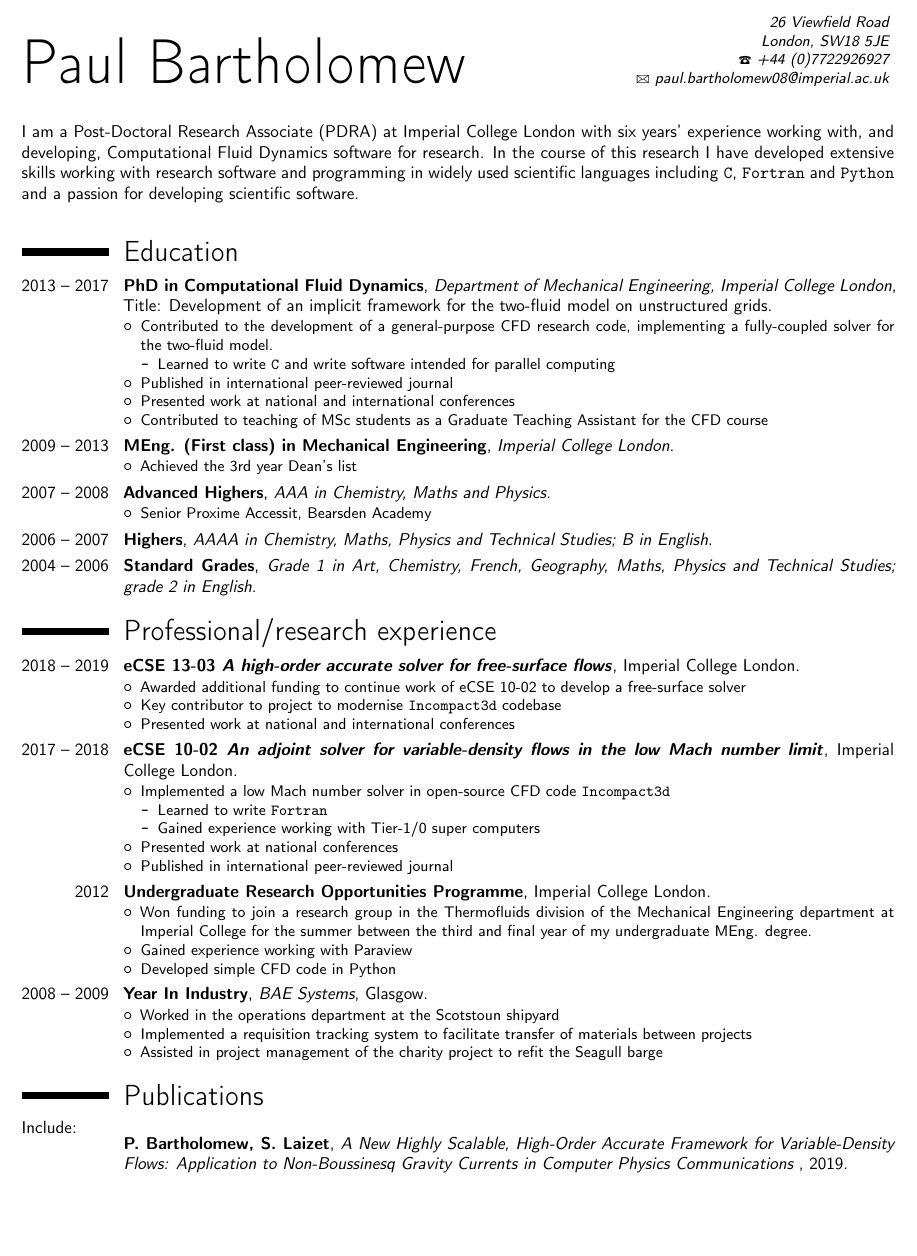
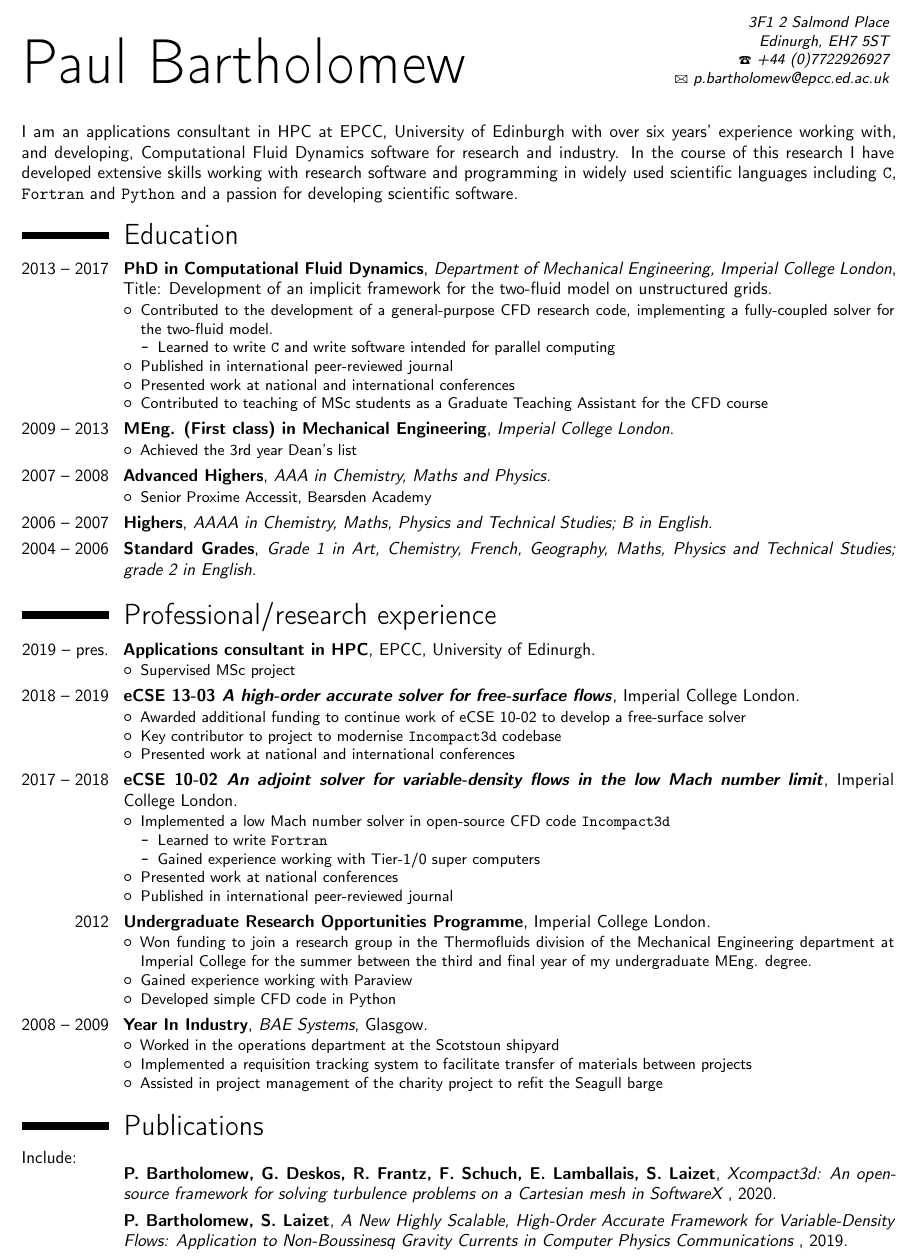
Before and after one commit to pbartholomew08/CV, a LaTeX CV (cv_paulbartholomew.tex): part of page 1 of 2, cut at the place of the change, the shorter picture padded with empty space. Compiled offline with pdfLaTeX.

Commit message:
Updating CV

```diff
--- a/cv_paulbartholomew.tex
+++ b/cv_paulbartholomew.tex
@@ -13,9 +13,9 @@
 \firstname{Paul} % Your first name
 \familyname{Bartholomew} % Your last name
 
-\address{26 Viewfield Road}{London, SW18 5JE}
+\address{3F1 2 Salmond Place}{Edinurgh, EH7 5ST}
 \mobile{+44 (0)7722926927}
-\email{paul.bartholomew08@imperial.ac.uk}
+\email{p.bartholomew@epcc.ed.ac.uk}
 
 %----------------------------------------------------------------------------------------
 
@@ -28,12 +28,11 @@
 %\cvitem{}{{\fontsize{12}{12.5}\selectfont Application for eCSE funding}}
 %\vspace{5mm}
 
-I am a Post-Doctoral Research Associate (PDRA) at Imperial College London with six years' experience
-working with, and developing, Computational Fluid Dynamics software for research.
+I am an applications consultant in HPC at EPCC, University of Edinburgh with over six years' experience
+working with, and developing, Computational Fluid Dynamics software for research and industry.
 In the course of this research I have developed extensive skills working with research software and
 programming in widely used scientific languages including \texttt{C}, \texttt{Fortran} and
 \texttt{Python} and a passion for developing scientific software.
-\\
 
 %----------------------------------------------------------------------------------------
 %	EDUCATION SECTION
@@ -72,6 +71,11 @@ programming in widely used scientific languages including \texttt{C}, \texttt{Fo
 
 \section{Professional/research experience}
 
+\cventry{2019 -- pres.}{Applications consultant in HPC}{}{EPCC, University of Edinurgh}{}{
+  \begin{itemize}
+  \item Supervised MSc project
+  \end{itemize}
+}
 \cventry{2018 -- 2019}{eCSE 13-03 \textit{A high-order accurate solver for free-surface
     flows}}{}{Imperial College London}{}{
   \begin{itemize}
@@ -116,6 +120,9 @@ programming in widely used scientific languages including \texttt{C}, \texttt{Fo
 
 Include:
 
+\cventry{}{P. Bartholomew, G. Deskos, R. Frantz, F. Schuch, E. Lamballais, S. Laizet}{Xcompact3d: An
+  open-source framework for solving turbulence problems on a Cartesian mesh in SoftwareX
+}{2020}{}{}
 \cventry{}{P. Bartholomew, S. Laizet}{A New Highly Scalable, High-Order Accurate Framework for
   Variable-Density Flows: Application to Non-Boussinesq Gravity Currents in Computer Physics
   Communications
```
Also changed, not shown: cv_paulbartholomew.pdf.
